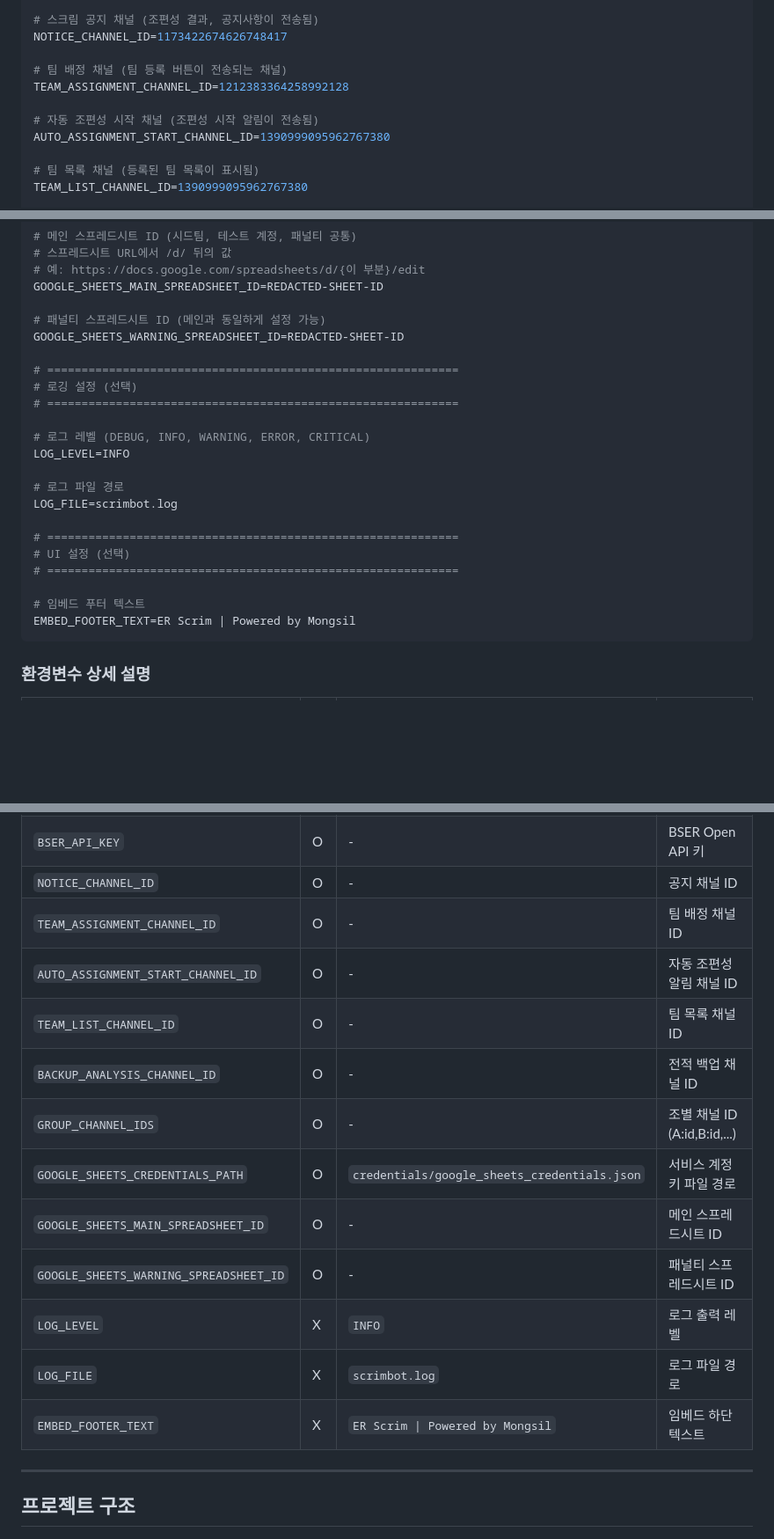
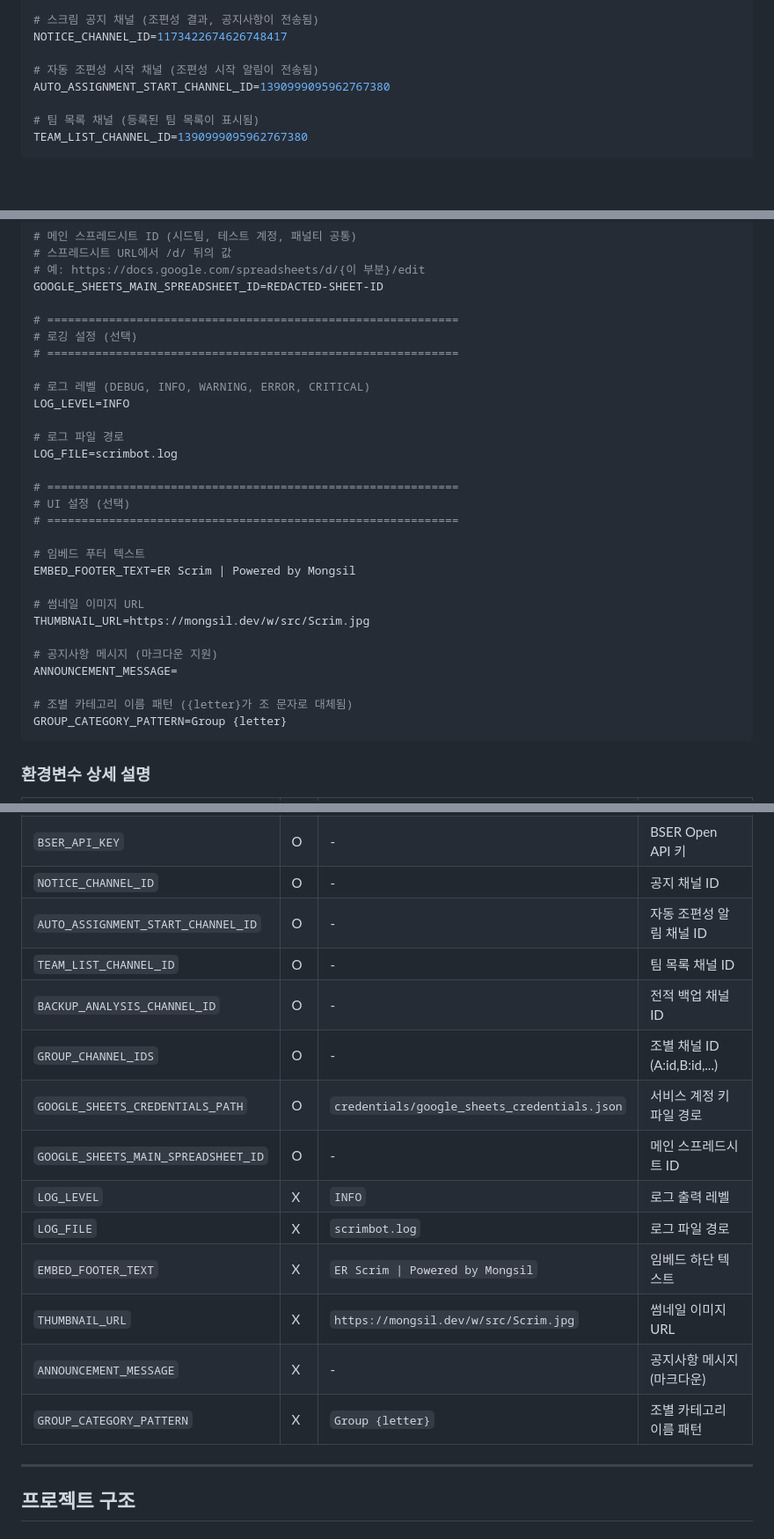
Before and after one commit to MongsilOrg/scrim-bot, a Markdown page: README.md, 3 parts joined by grey strips. Shown at 88% size. GitHub-like rendering; blank space fills up the shorter version.

Commit message:
docs: README.md 환경변수 문서 업데이트
- TEAM_ASSIGNMENT_CHANNEL_ID, GOOGLE_SHEETS_WARNING_SPREADSHEET_ID 제거
- THUMBNAIL_URL, ANNOUNCEMENT_MESSAGE, GROUP_CATEGORY_PATTERN 추가
- 채널 구조도에서 #팀-배정 제거

````diff
--- a/README.md
+++ b/README.md
@@ -101,9 +101,6 @@ ADMIN_ROLE_IDS=1035511183073099777,1178295996862713916
 # 스크림 공지 채널 (조편성 결과, 공지사항이 전송됨)
 NOTICE_CHANNEL_ID=1173422674626748417
 
-# 팀 배정 채널 (팀 등록 버튼이 전송되는 채널)
-TEAM_ASSIGNMENT_CHANNEL_ID=1212383364258992128
-
 # 자동 조편성 시작 채널 (조편성 시작 알림이 전송됨)
 AUTO_ASSIGNMENT_START_CHANNEL_ID=1390999095962767380
 
@@ -137,9 +134,6 @@ GOOGLE_SHEETS_CREDENTIALS_PATH=credentials/google_sheets_credentials.json
 # 예: https://docs.google.com/spreadsheets/d/{이 부분}/edit
 GOOGLE_SHEETS_MAIN_SPREADSHEET_ID=REDACTED-SHEET-ID
 
-# 패널티 스프레드시트 ID (메인과 동일하게 설정 가능)
-GOOGLE_SHEETS_WARNING_SPREADSHEET_ID=REDACTED-SHEET-ID
-
 # ============================================================
 # 로깅 설정 (선택)
 # ============================================================
@@ -156,6 +150,15 @@ LOG_FILE=scrimbot.log
 
 # 임베드 푸터 텍스트
 EMBED_FOOTER_TEXT=ER Scrim | Powered by Mongsil
+
+# 썸네일 이미지 URL
+THUMBNAIL_URL=https://mongsil.dev/w/src/Scrim.jpg
+
+# 공지사항 메시지 (마크다운 지원)
+ANNOUNCEMENT_MESSAGE=
+
+# 조별 카테고리 이름 패턴 ({letter}가 조 문자로 대체됨)
+GROUP_CATEGORY_PATTERN=Group {letter}
 ```
 
 ### 환경변수 상세 설명
@@ -167,17 +170,18 @@ EMBED_FOOTER_TEXT=ER Scrim | Powered by Mongsil
 | `ADMIN_ROLE_IDS` | O | - | 관리자 역할 ID (쉼표 구분) |
 | `BSER_API_KEY` | O | - | BSER Open API 키 |
 | `NOTICE_CHANNEL_ID` | O | - | 공지 채널 ID |
-| `TEAM_ASSIGNMENT_CHANNEL_ID` | O | - | 팀 배정 채널 ID |
 | `AUTO_ASSIGNMENT_START_CHANNEL_ID` | O | - | 자동 조편성 알림 채널 ID |
 | `TEAM_LIST_CHANNEL_ID` | O | - | 팀 목록 채널 ID |
 | `BACKUP_ANALYSIS_CHANNEL_ID` | O | - | 전적 백업 채널 ID |
 | `GROUP_CHANNEL_IDS` | O | - | 조별 채널 ID (A:id,B:id,...) |
 | `GOOGLE_SHEETS_CREDENTIALS_PATH` | O | `credentials/google_sheets_credentials.json` | 서비스 계정 키 파일 경로 |
 | `GOOGLE_SHEETS_MAIN_SPREADSHEET_ID` | O | - | 메인 스프레드시트 ID |
-| `GOOGLE_SHEETS_WARNING_SPREADSHEET_ID` | O | - | 패널티 스프레드시트 ID |
 | `LOG_LEVEL` | X | `INFO` | 로그 출력 레벨 |
 | `LOG_FILE` | X | `scrimbot.log` | 로그 파일 경로 |
 | `EMBED_FOOTER_TEXT` | X | `ER Scrim \| Powered by Mongsil` | 임베드 하단 텍스트 |
+| `THUMBNAIL_URL` | X | `https://mongsil.dev/w/src/Scrim.jpg` | 썸네일 이미지 URL |
+| `ANNOUNCEMENT_MESSAGE` | X | - | 공지사항 메시지 (마크다운) |
+| `GROUP_CATEGORY_PATTERN` | X | `Group {letter}` | 조별 카테고리 이름 패턴 |
 
 ---
 
````
Also changed, not shown: other parts of README.md (+0 -1 lines).
